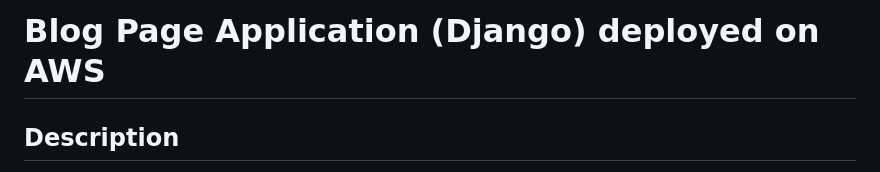
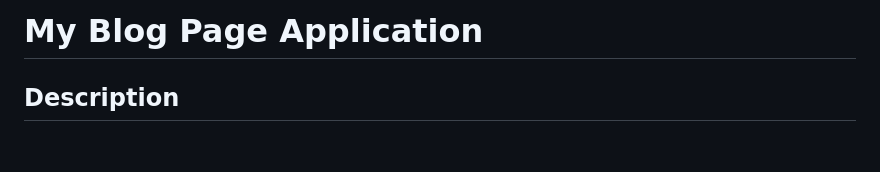
Before and after one commit to engin-nvr/my-blog-page-application-in-AWS-architecture, a Markdown page: README.md, the part around the change. Drawn GitHub-style; blank space fills up the shorter version.

```diff
--- a/README.md
+++ b/README.md
@@ -1,4 +1,4 @@
-# Blog Page Application (Django) deployed on AWS
+# My Blog Page Application
 
 ## Description
 
```
